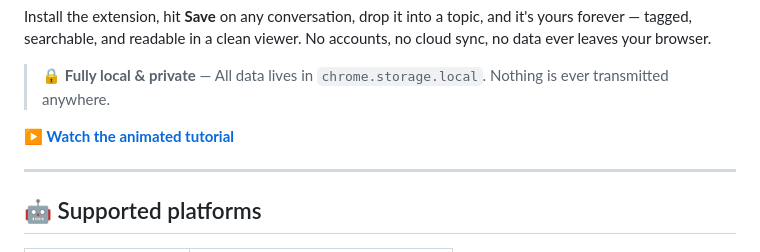
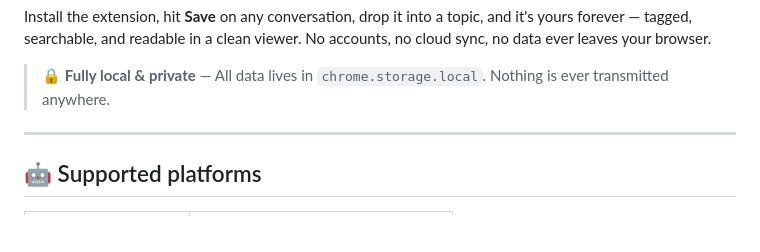
Before and after one commit to Veverke/bAInder, a Markdown page: README.md, the part around the change. Rendered like a GitHub page; blank space fills up the shorter version.

Commit message:
remove animated tutorial for now

```diff
--- a/README.md
+++ b/README.md
@@ -14,7 +14,6 @@ Install the extension, hit **Save** on any conversation, drop it into a topic, a
 
 > 🔒 **Fully local & private** — All data lives in `chrome.storage.local`. Nothing is ever transmitted anywhere.
 
-**[▶ Watch the animated tutorial](docs/tutorial.html)**
 
 ---
 
```
